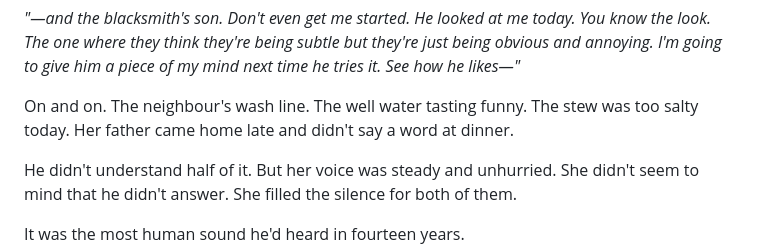
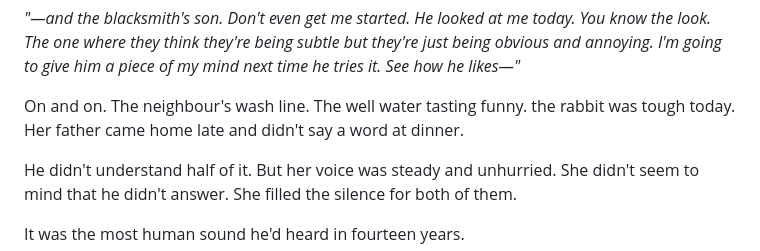
Before and after one commit to ashrafkamarudin/The-Grunt-s-Edge, a Markdown page: Chapters/Chapter 3.md, the part around the change. Drawn GitHub-style.

Commit message:
fix salt

```diff
--- a/Chapters/Chapter 3.md
+++ b/Chapters/Chapter 3.md
@@ -82,7 +82,7 @@ He ate his stew and nodded at the right moments.
 
 *"—and the blacksmith's son. Don't even get me started. He looked at me today. You know the look. The one where they think they're being subtle but they're just being obvious and annoying. I'm going to give him a piece of my mind next time he tries it. See how he likes—"*
 
-On and on. The neighbour's wash line. The well water tasting funny. The stew was too salty today. Her father came home late and didn't say a word at dinner.
+On and on. The neighbour's wash line. The well water tasting funny. the rabbit was tough today. Her father came home late and didn't say a word at dinner.
 
 He didn't understand half of it. But her voice was steady and unhurried. She didn't seem to mind that he didn't answer. She filled the silence for both of them.
 
```
